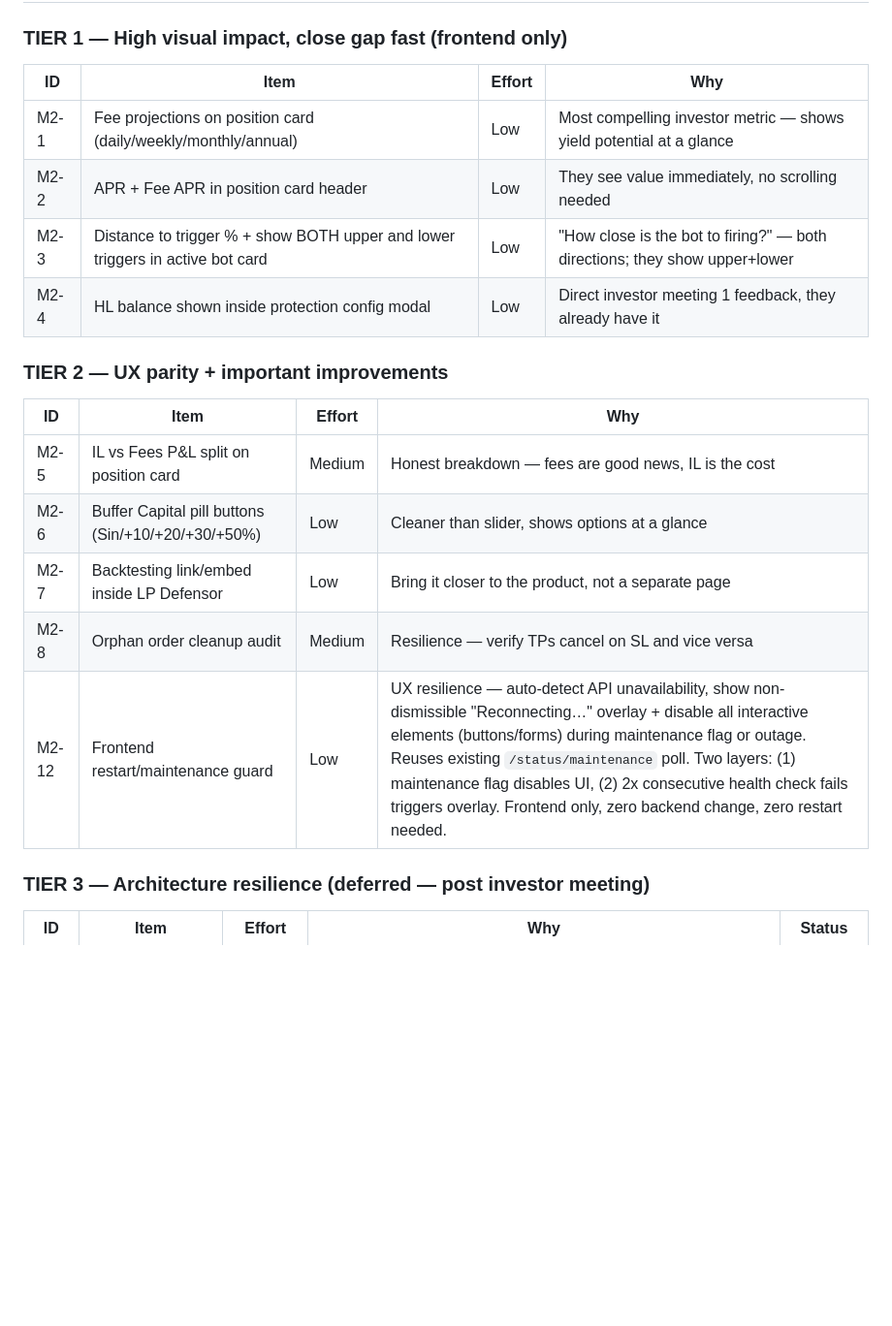
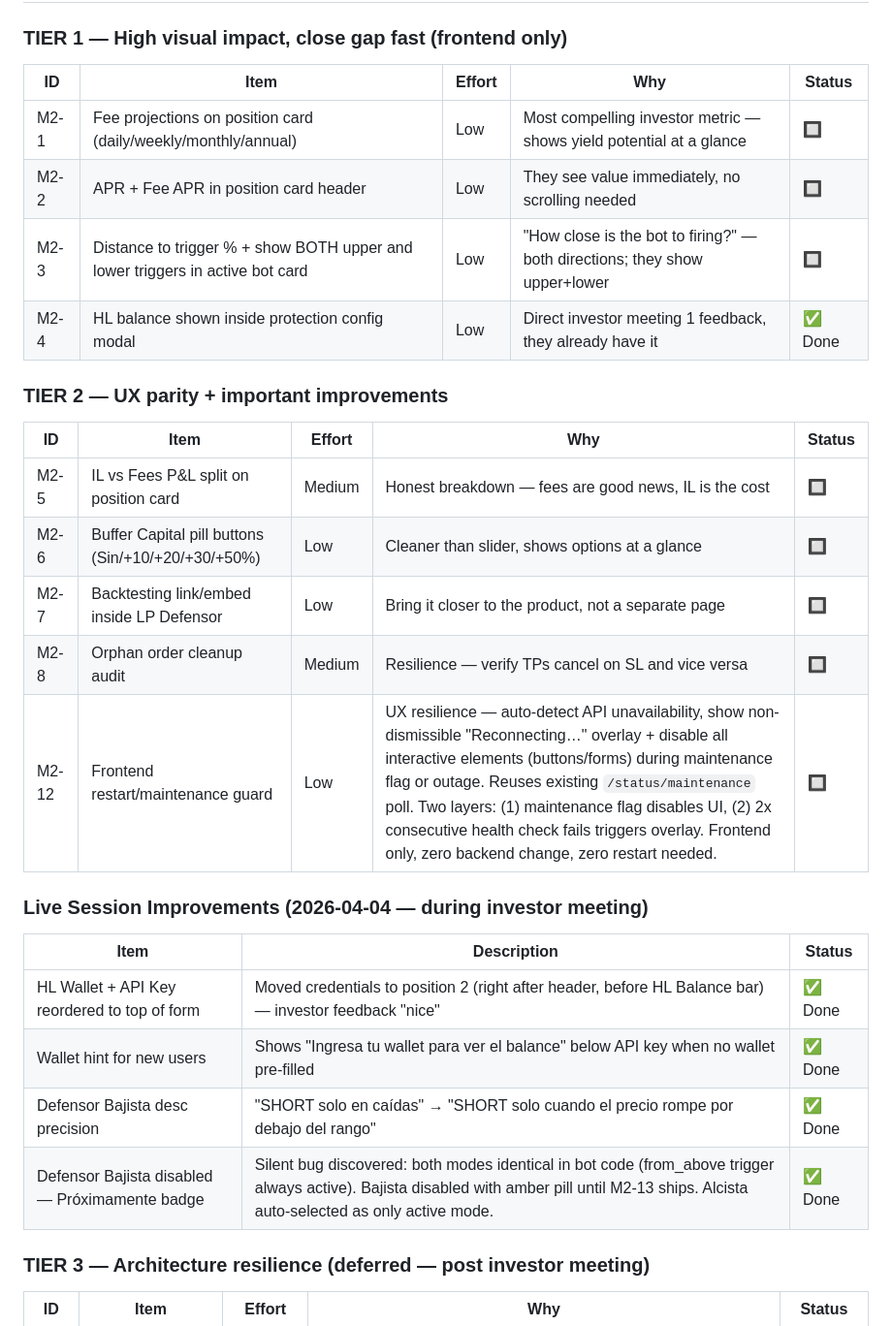
Before and after one commit to infornet1/trading, a Markdown page: lp_hedge_backtest/MEETING2_PREP.md, the part around one of its changes. Shown at 97% size. Drawn GitHub-style; blank space fills up the shorter version.

Commit message:
Docs: update MEETING2_PREP with live session progress (2026-04-04)
- Add status column to Tier 1/2 tables (M2-4 marked done)
- Add Live Session Improvements section: form reorder, wallet hint,
  mode desc fix, Bajista disabled with Próximamente badge
- M2-13 already captured in Tier 3

Co-Authored-By: Claude Sonnet 4.6 <noreply@anthropic.com>

```diff
--- a/lp_hedge_backtest/MEETING2_PREP.md
+++ b/lp_hedge_backtest/MEETING2_PREP.md
@@ -136,22 +136,31 @@ by bot code. This means they execute even if the bot process is down.
 
 ### TIER 1 — High visual impact, close gap fast (frontend only)
 
-| ID | Item | Effort | Why |
-|---|---|---|---|
-| M2-1 | Fee projections on position card (daily/weekly/monthly/annual) | Low | Most compelling investor metric — shows yield potential at a glance |
-| M2-2 | APR + Fee APR in position card header | Low | They see value immediately, no scrolling needed |
-| M2-3 | Distance to trigger % + show BOTH upper and lower triggers in active bot card | Low | "How close is the bot to firing?" — both directions; they show upper+lower |
-| M2-4 | HL balance shown inside protection config modal | Low | Direct investor meeting 1 feedback, they already have it |
+| ID | Item | Effort | Why | Status |
+|---|---|---|---|---|
+| M2-1 | Fee projections on position card (daily/weekly/monthly/annual) | Low | Most compelling investor metric — shows yield potential at a glance | 🔲 |
+| M2-2 | APR + Fee APR in position card header | Low | They see value immediately, no scrolling needed | 🔲 |
+| M2-3 | Distance to trigger % + show BOTH upper and lower triggers in active bot card | Low | "How close is the bot to firing?" — both directions; they show upper+lower | 🔲 |
+| M2-4 | HL balance shown inside protection config modal | Low | Direct investor meeting 1 feedback, they already have it | ✅ Done |
 
 ### TIER 2 — UX parity + important improvements
 
-| ID | Item | Effort | Why |
-|---|---|---|---|
-| M2-5 | IL vs Fees P&L split on position card | Medium | Honest breakdown — fees are good news, IL is the cost |
-| M2-6 | Buffer Capital pill buttons (Sin/+10/+20/+30/+50%) | Low | Cleaner than slider, shows options at a glance |
-| M2-7 | Backtesting link/embed inside LP Defensor | Low | Bring it closer to the product, not a separate page |
-| M2-8 | Orphan order cleanup audit | Medium | Resilience — verify TPs cancel on SL and vice versa |
-| M2-12 | Frontend restart/maintenance guard | Low | UX resilience — auto-detect API unavailability, show non-dismissible "Reconnecting…" overlay + disable all interactive elements (buttons/forms) during maintenance flag or outage. Reuses existing `/status/maintenance` poll. Two layers: (1) maintenance flag disables UI, (2) 2x consecutive health check fails triggers overlay. Frontend only, zero backend change, zero restart needed. |
+| ID | Item | Effort | Why | Status |
+|---|---|---|---|---|
+| M2-5 | IL vs Fees P&L split on position card | Medium | Honest breakdown — fees are good news, IL is the cost | 🔲 |
+| M2-6 | Buffer Capital pill buttons (Sin/+10/+20/+30/+50%) | Low | Cleaner than slider, shows options at a glance | 🔲 |
+| M2-7 | Backtesting link/embed inside LP Defensor | Low | Bring it closer to the product, not a separate page | 🔲 |
+| M2-8 | Orphan order cleanup audit | Medium | Resilience — verify TPs cancel on SL and vice versa | 🔲 |
+| M2-12 | Frontend restart/maintenance guard | Low | UX resilience — auto-detect API unavailability, show non-dismissible "Reconnecting…" overlay + disable all interactive elements (buttons/forms) during maintenance flag or outage. Reuses existing `/status/maintenance` poll. Two layers: (1) maintenance flag disables UI, (2) 2x consecutive health check fails triggers overlay. Frontend only, zero backend change, zero restart needed. | 🔲 |
+
+### Live Session Improvements (2026-04-04 — during investor meeting)
+
+| Item | Description | Status |
+|---|---|---|
+| HL Wallet + API Key reordered to top of form | Moved credentials to position 2 (right after header, before HL Balance bar) — investor feedback "nice" | ✅ Done |
+| Wallet hint for new users | Shows "Ingresa tu wallet para ver el balance" below API key when no wallet pre-filled | ✅ Done |
+| Defensor Bajista desc precision | "SHORT solo en caídas" → "SHORT solo cuando el precio rompe por debajo del rango" | ✅ Done |
+| Defensor Bajista disabled — Próximamente badge | Silent bug discovered: both modes identical in bot code (from_above trigger always active). Bajista disabled with amber pill until M2-13 ships. Alcista auto-selected as only active mode. | ✅ Done |
 
 ### TIER 3 — Architecture resilience (deferred — post investor meeting)
 
```
Also changed, not shown: other parts of lp_hedge_backtest/MEETING2_PREP.md (+1 -1 lines).
